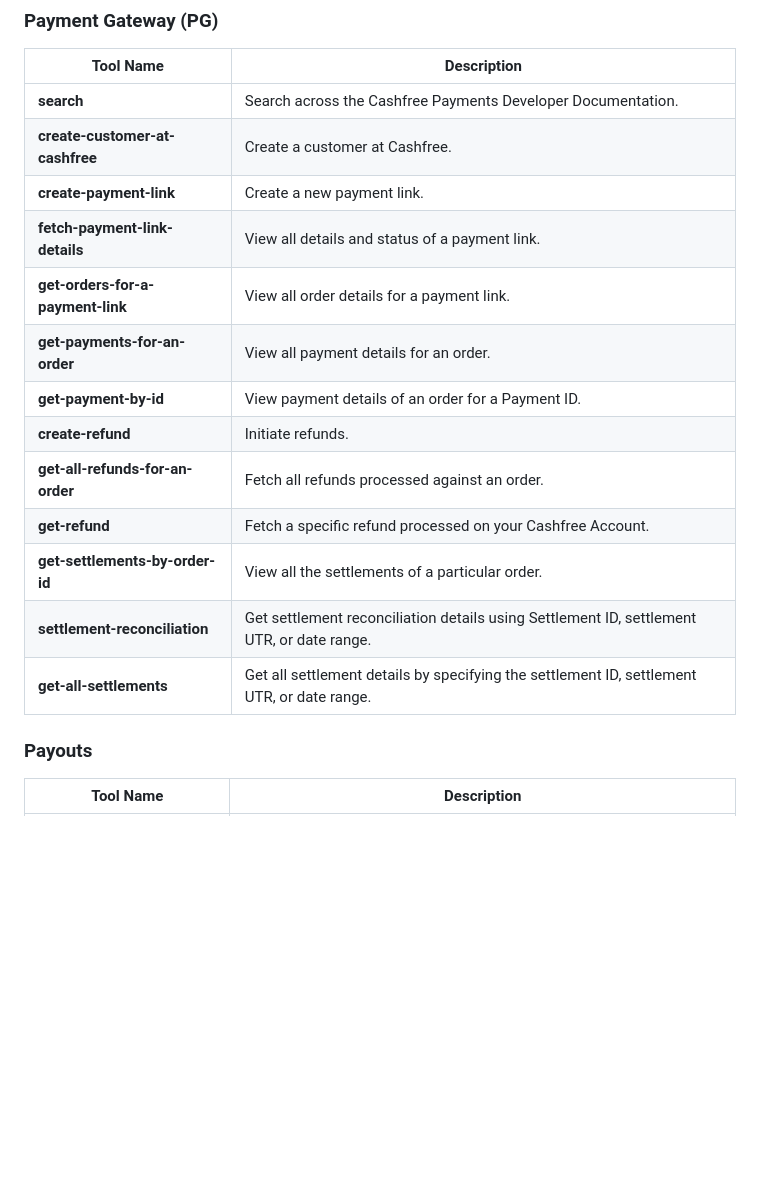
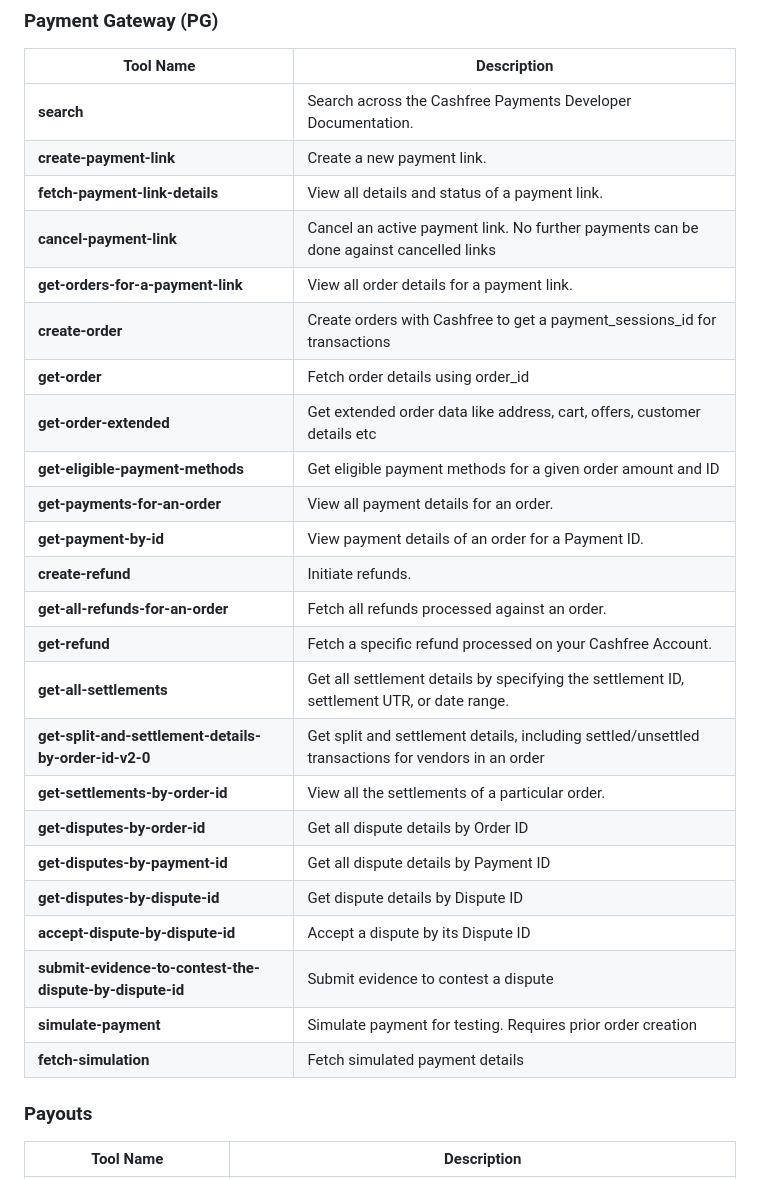
Before and after one commit to cashfree/cashfree-mcp, a Markdown page: README.md, the part around the change. GitHub-like rendering; blank space fills up the shorter version.

Commit message:
Updated the tools in the readme
Added all the tools that are allowed in the readme.

```diff
--- a/README.md
+++ b/README.md
@@ -108,18 +108,29 @@ Cashfree MCP has the following tools available, grouped by the product category
 | Tool Name | Description |
 |-------------------------------|---------------------------------------------------------------|
 | **search** | Search across the Cashfree Payments Developer Documentation. |
-| **create-customer-at-cashfree** | Create a customer at Cashfree. |
 | **create-payment-link** | Create a new payment link. |
 | **fetch-payment-link-details**| View all details and status of a payment link. |
+| **cancel-payment-link** | Cancel an active payment link. No further payments can be done against cancelled links |
 | **get-orders-for-a-payment-link** | View all order details for a payment link. |
+| **create-order** | Create orders with Cashfree to get a payment_sessions_id for transactions |
+| **get-order** | Fetch order details using order_id |
+| **get-order-extended** | Get extended order data like address, cart, offers, customer details etc |
+| **get-eligible-payment-methods** | Get eligible payment methods for a given order amount and ID |
 | **get-payments-for-an-order** | View all payment details for an order. |
 | **get-payment-by-id** | View payment details of an order for a Payment ID. |
 | **create-refund** | Initiate refunds. |
 | **get-all-refunds-for-an-order** | Fetch all refunds processed against an order. |
 | **get-refund** | Fetch a specific refund processed on your Cashfree Account. |
+| **get-all-settlements** | Get all settlement details by specifying the settlement ID, settlement UTR, or date range. |
+| **get-split-and-settlement-details-by-order-id-v2-0** | Get split and settlement details, including settled/unsettled transactions for vendors in an order |
 | **get-settlements-by-order-id** | View all the settlements of a particular order. |
-| **settlement-reconciliation** | Get settlement reconciliation details using Settlement ID, settlement UTR, or date range. |
-| **get-all-settlements** | Get all settlement details by specifying the settlement ID, settlement UTR, or date range. |
+| **get-disputes-by-order-id** | Get all dispute details by Order ID |
+| **get-disputes-by-payment-id** | Get all dispute details by Payment ID |
+| **get-disputes-by-dispute-id** | Get dispute details by Dispute ID |
+| **accept-dispute-by-dispute-id** | Accept a dispute by its Dispute ID |
+| **submit-evidence-to-contest-the-dispute-by-dispute-id** | Submit evidence to contest a dispute |
+| **simulate-payment** | Simulate payment for testing. Requires prior order creation |
+| **fetch-simulation** | Fetch simulated payment details |
 
 ### Payouts
 
```
